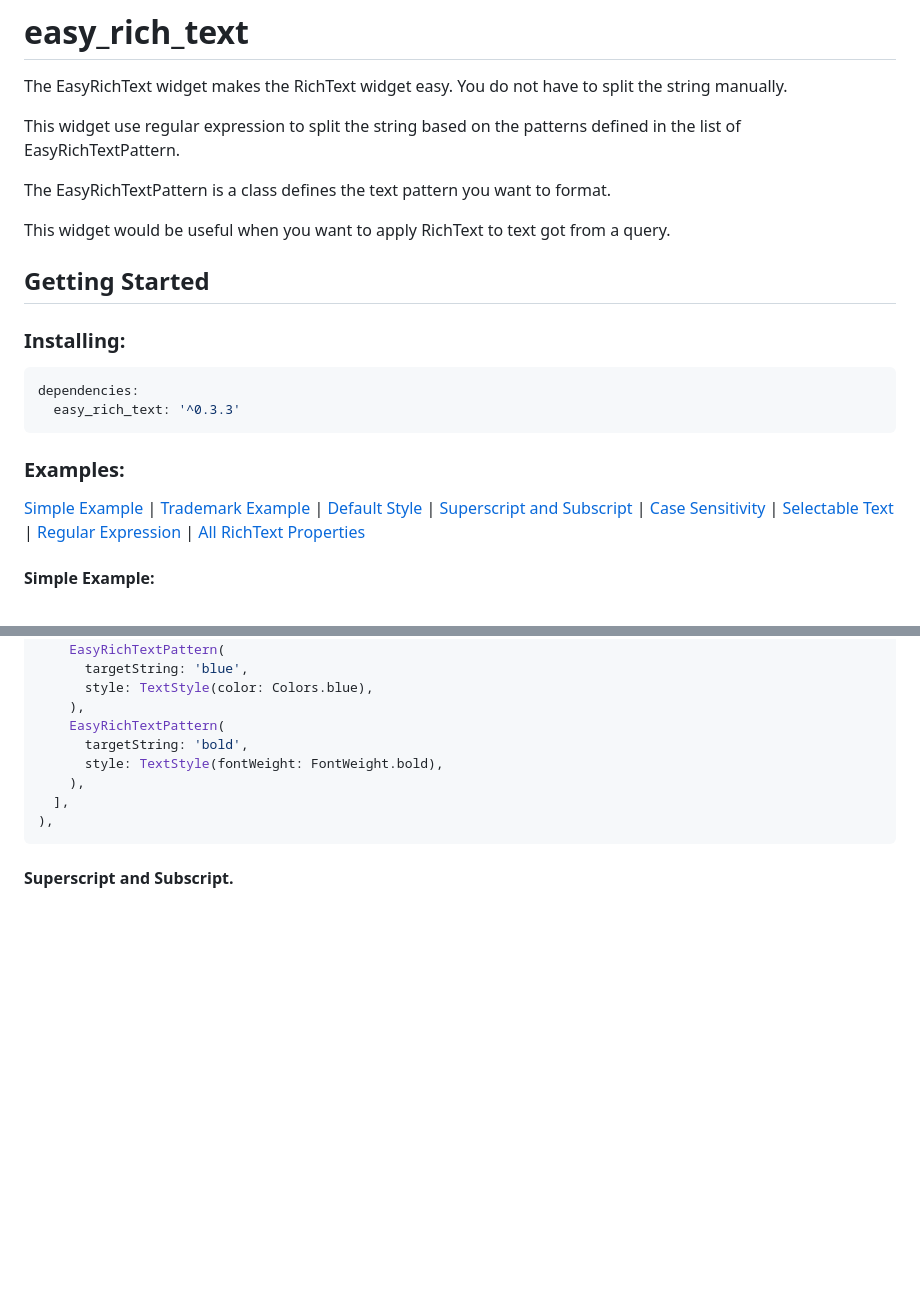
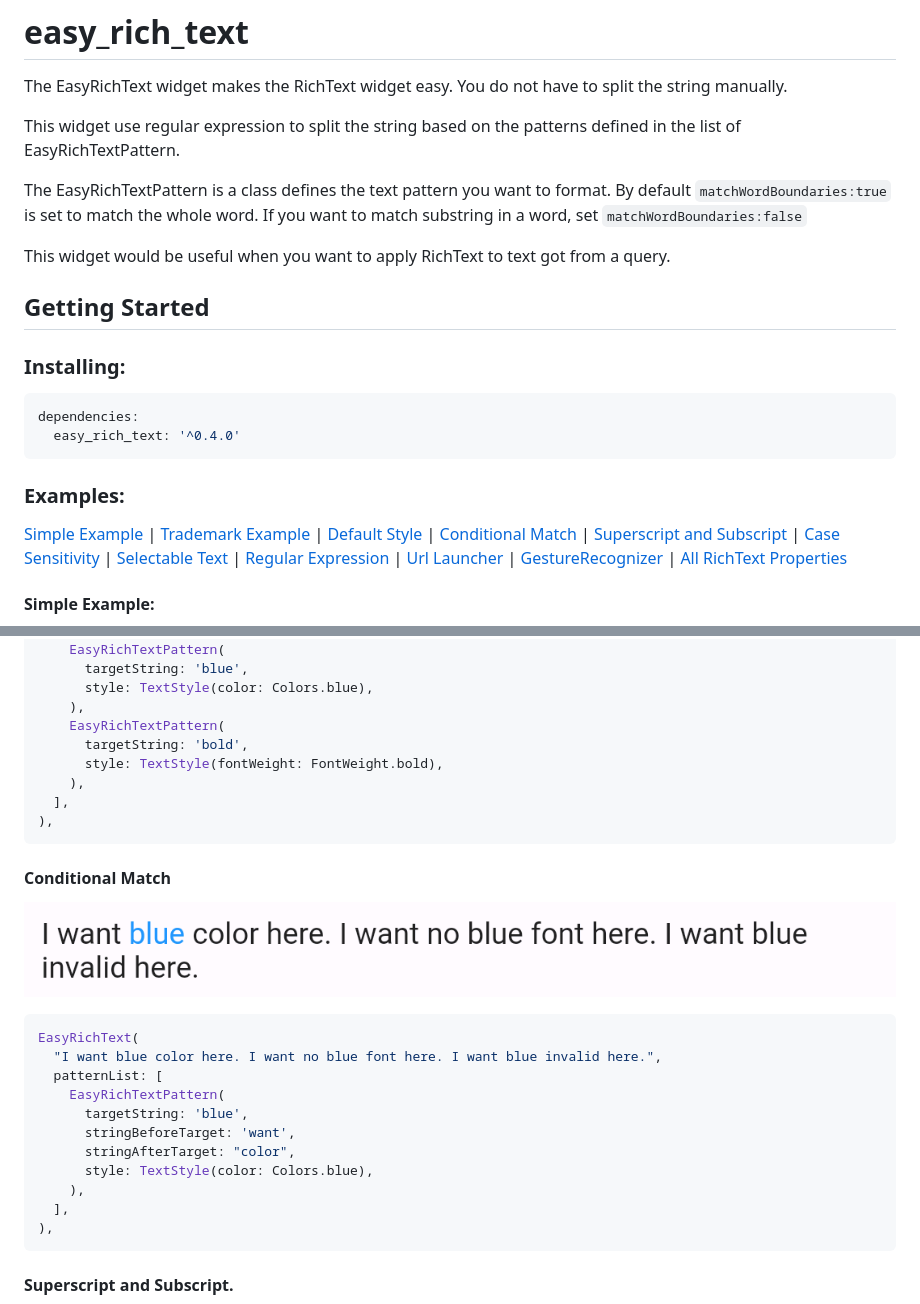
Before and after one commit to 2000calories/flutter_easy_rich_text, a Markdown page: README.md, 2 parts joined by grey strips. GitHub-like rendering; pictures changed too: screen_shots/conditional_match.png; blank space fills up the shorter version.

````diff
--- a/README.md
+++ b/README.md
@@ -5,6 +5,7 @@ The EasyRichText widget makes the RichText widget easy. You do not have to split
 This widget use regular expression to split the string based on the patterns defined in the list of EasyRichTextPattern.
 
 The EasyRichTextPattern is a class defines the text pattern you want to format.
+By default `matchWordBoundaries:true` is set to match the whole word. If you want to match substring in a word, set `matchWordBoundaries:false`
 
 This widget would be useful when you want to apply RichText to text got from a query.
 
@@ -14,7 +15,7 @@ This widget would be useful when you want to apply RichText to text got from a q
 
 ```yaml
 dependencies:
-  easy_rich_text: '^0.3.3'
+  easy_rich_text: '^0.4.0'
 ```
 
 ### Examples:
@@ -22,10 +23,13 @@ dependencies:
 [Simple Example](#simple-example) |
 [Trademark Example](#trademark-example) |
 [Default Style](#default-style) |
+[Conditional Match](#conditional-match) |
 [Superscript and Subscript](#superscript-and-subscript) |
 [Case Sensitivity](#case-sensitivity) |
 [Selectable Text](#selectable-text) |
 [Regular Expression](#regular-expression) |
+[Url Launcher](#url-launcher) |
+[GestureRecognizer](#gestureRecognizer) |
 [All RichText Properties](#all-richtext-properties)
 
 #### Simple Example:
@@ -92,6 +96,24 @@ EasyRichText(
 ),
 ```
 
+#### Conditional Match
+
+![alt text](https://github.com/2000calories/flutter_easy_rich_text/blob/master/screen_shots/conditional_match.png)
+
+```dart
+EasyRichText(
+  "I want blue color here. I want no blue font here. I want blue invalid here.",
+  patternList: [
+    EasyRichTextPattern(
+      targetString: 'blue',
+      stringBeforeTarget: 'want',
+      stringAfterTarget: "color",
+      style: TextStyle(color: Colors.blue),
+    ),
+  ],
+),
+```
+
 #### Superscript and Subscript.
 
 ![alt text](https://github.com/2000calories/flutter_easy_rich_text/blob/master/screen_shots/superscript_subscript.png)
````
Also changed, not shown: other parts of README.md (+66 -0 lines), CHANGELOG.md (+18 -0 lines), screen_shots/urls.png (added), 7 other files.
